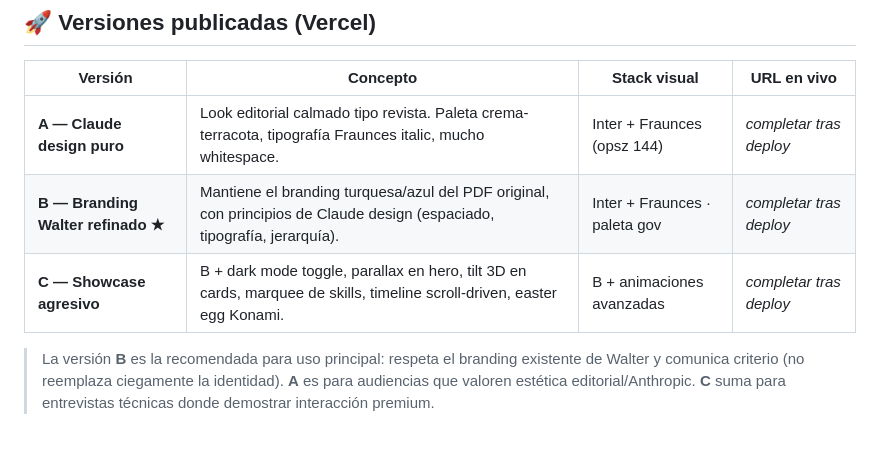
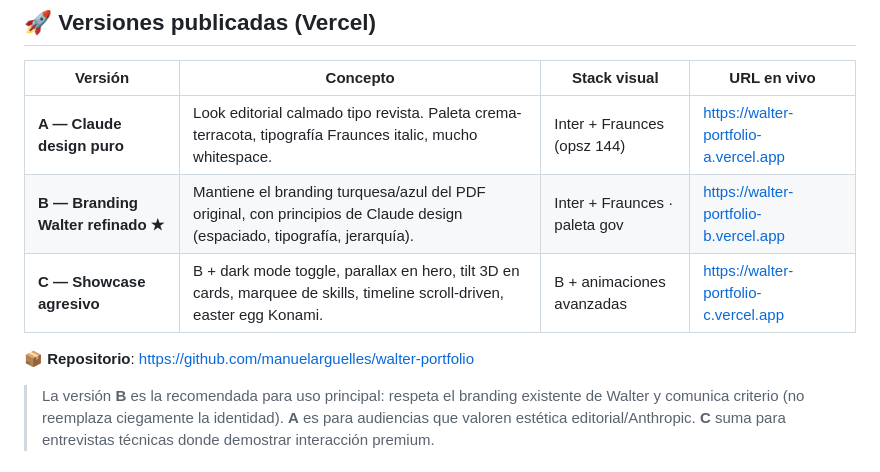
Before and after one commit to manuelarguelles/walter-portfolio, a Markdown page: README.md, the part around the change. Drawn GitHub-style; blank space fills up the shorter version.

Commit message:
docs: agregar URLs de Vercel para las 3 versiones

```diff
--- a/README.md
+++ b/README.md
@@ -6,9 +6,11 @@ Portafolio web interactivo construido a partir del PDF original de **Walter Alej
 
 | Versión | Concepto | Stack visual | URL en vivo |
 |---------|---------|--------------|-------------|
-| **A — Claude design puro** | Look editorial calmado tipo revista. Paleta crema-terracota, tipografía Fraunces italic, mucho whitespace. | Inter + Fraunces (opsz 144) | _completar tras deploy_ |
-| **B — Branding Walter refinado ★** | Mantiene el branding turquesa/azul del PDF original, con principios de Claude design (espaciado, tipografía, jerarquía). | Inter + Fraunces · paleta gov | _completar tras deploy_ |
-| **C — Showcase agresivo** | B + dark mode toggle, parallax en hero, tilt 3D en cards, marquee de skills, timeline scroll-driven, easter egg Konami. | B + animaciones avanzadas | _completar tras deploy_ |
+| **A — Claude design puro** | Look editorial calmado tipo revista. Paleta crema-terracota, tipografía Fraunces italic, mucho whitespace. | Inter + Fraunces (opsz 144) | <https://walter-portfolio-a.vercel.app> |
+| **B — Branding Walter refinado ★** | Mantiene el branding turquesa/azul del PDF original, con principios de Claude design (espaciado, tipografía, jerarquía). | Inter + Fraunces · paleta gov | <https://walter-portfolio-b.vercel.app> |
+| **C — Showcase agresivo** | B + dark mode toggle, parallax en hero, tilt 3D en cards, marquee de skills, timeline scroll-driven, easter egg Konami. | B + animaciones avanzadas | <https://walter-portfolio-c.vercel.app> |
+
+📦 **Repositorio**: <https://github.com/manuelarguelles/walter-portfolio>
 
 > La versión **B** es la recomendada para uso principal: respeta el branding existente de Walter y comunica criterio (no reemplaza ciegamente la identidad). **A** es para audiencias que valoren estética editorial/Anthropic. **C** suma para entrevistas técnicas donde demostrar interacción premium.
 
```
